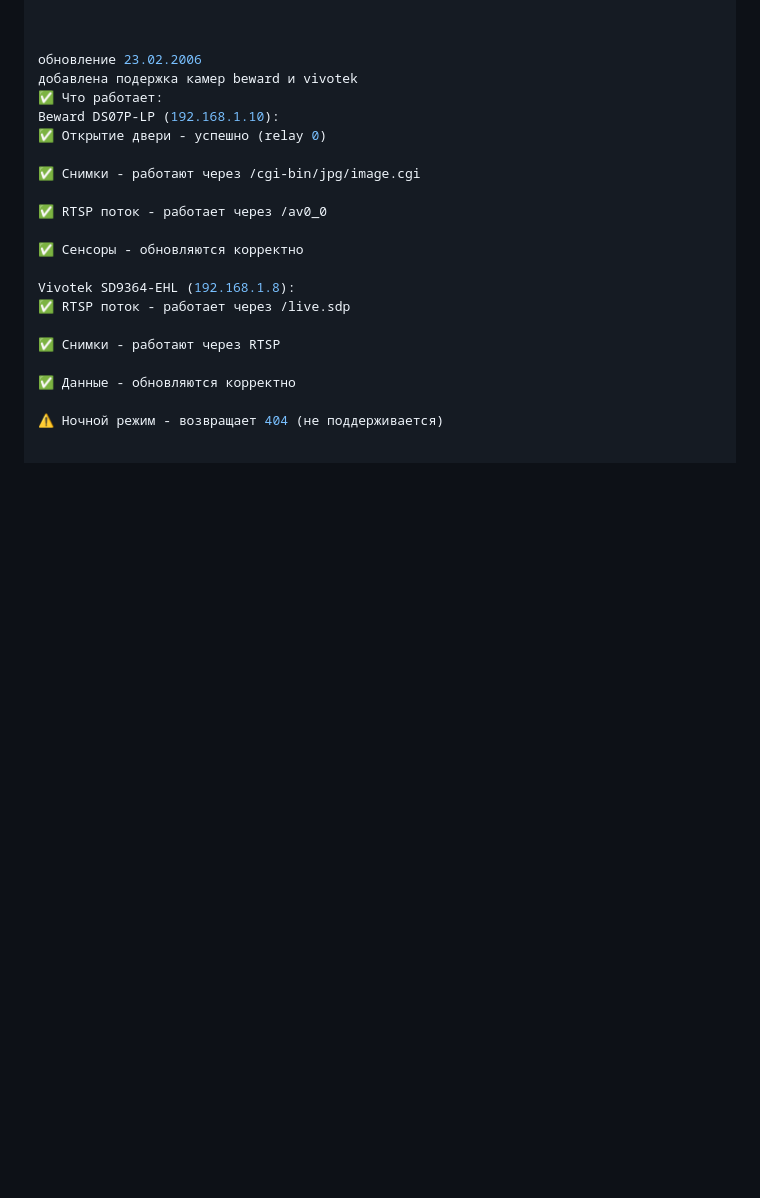
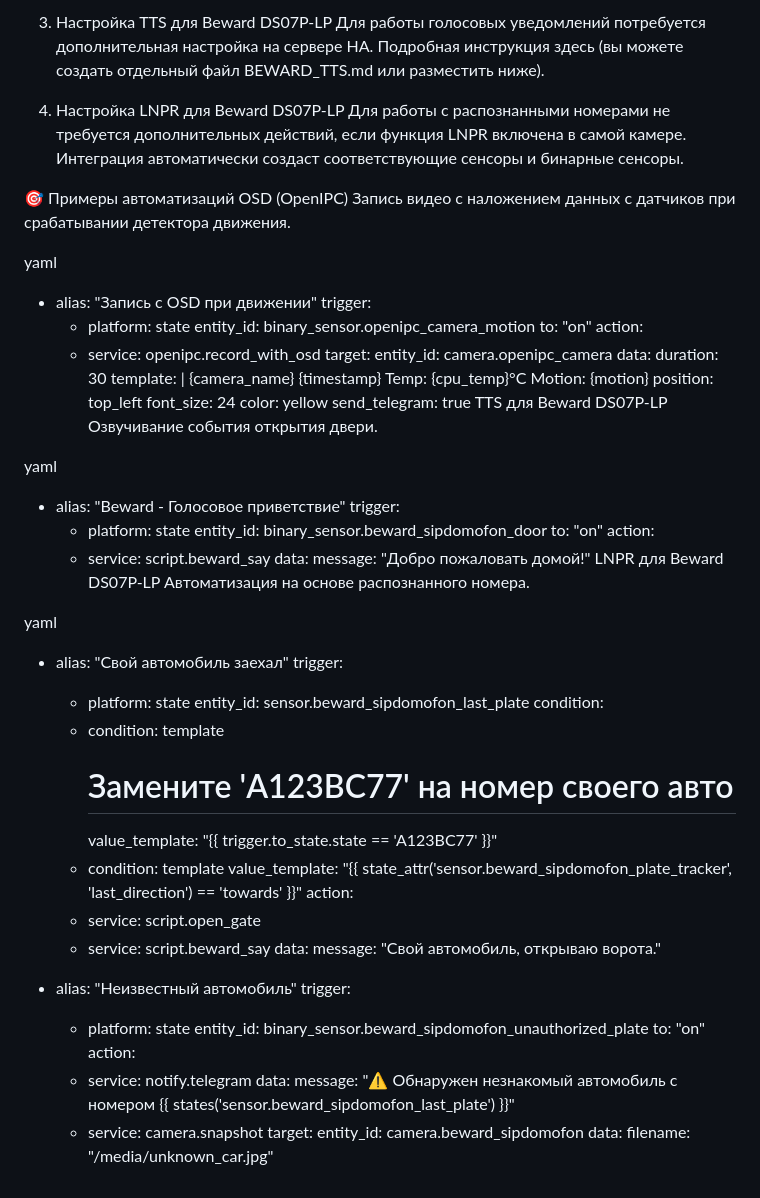
Before and after one commit to himik19872/-openipc-hass, a Markdown page: README.md, the part around one of its changes. Rendered like a GitHub page; blank space fills up the shorter version.

```diff
--- a/README.md
+++ b/README.md
@@ -73,23 +115,79 @@ openipc:
 
+3. Настройка TTS для Beward DS07P-LP
+Для работы голосовых уведомлений потребуется дополнительная настройка на сервере HA. Подробная инструкция здесь (вы можете создать отдельный файл BEWARD_TTS.md или разместить ниже).
 
+4. Настройка LNPR для Beward DS07P-LP
+Для работы с распознанными номерами не требуется дополнительных действий, если функция LNPR включена в самой камере. Интеграция автоматически создаст соответствующие сенсоры и бинарные сенсоры.
 
-обновление 23.02.2006
-добавлена подержка камер beward и vivotek
-✅ Что работает:
-Beward DS07P-LP (192.168.1.10):
-✅ Открытие двери - успешно (relay 0)
+🎯 Примеры автоматизаций
+OSD (OpenIPC)
+Запись видео с наложением данных с датчиков при срабатывании детектора движения.
 
-✅ Снимки - работают через /cgi-bin/jpg/image.cgi
+yaml
+- alias: "Запись с OSD при движении"
+  trigger:
+    - platform: state
+      entity_id: binary_sensor.openipc_camera_motion
+      to: "on"
+  action:
+    - service: openipc.record_with_osd
+      target:
+        entity_id: camera.openipc_camera
+      data:
+        duration: 30
+        template: |
+          {camera_name}
+          {timestamp}
+          Temp: {cpu_temp}°C
+          Motion: {motion}
+        position: top_left
+        font_size: 24
+        color: yellow
+        send_telegram: true
+TTS для Beward DS07P-LP
+Озвучивание события открытия двери.
 
-✅ RTSP поток - работает через /av0_0
+yaml
+- alias: "Beward - Голосовое приветствие"
+  trigger:
+    - platform: state
+      entity_id: binary_sensor.beward_sipdomofon_door
+      to: "on"
+  action:
+    - service: script.beward_say
+      data:
+        message: "Добро пожаловать домой!"
+LNPR для Beward DS07P-LP
+Автоматизация на основе распознанного номера.
 
-✅ Сенсоры - обновляются корректно
+yaml
+- alias: "Свой автомобиль заехал"
+  trigger:
+    - platform: state
+      entity_id: sensor.beward_sipdomofon_last_plate
+  condition:
+    - condition: template
+      # Замените 'A123BC77' на номер своего авто
+      value_template: "{{ trigger.to_state.state == 'A123BC77' }}"
+    - condition: template
+      value_template: "{{ state_attr('sensor.beward_sipdomofon_plate_tracker', 'last_direction') == 'towards' }}"
+  action:
+    - service: script.open_gate
+    - service: script.beward_say
+      data:
+        message: "Свой автомобиль, открываю ворота."
 
-Vivotek SD9364-EHL (192.168.1.8):
-✅ RTSP поток - работает через /live.sdp
-
-✅ Снимки - работают через RTSP
-
-✅ Данные - обновляются корректно
-
-⚠️ Ночной режим - возвращает 404 (не поддерживается)
+- alias: "Неизвестный автомобиль"
+  trigger:
+    - platform: state
+      entity_id: binary_sensor.beward_sipdomofon_unauthorized_plate
+      to: "on"
+  action:
+    - service: notify.telegram
+      data:
+        message: "⚠️ Обнаружен незнакомый автомобиль с номером {{ states('sensor.beward_sipdomofon_last_plate') }}"
+    - service: camera.snapshot
+      target:
+        entity_id: camera.beward_sipdomofon
+      data:
+        filename: "/media/unknown_car.jpg"
```
Also changed, not shown: other parts of README.md (+71 -29 lines).
